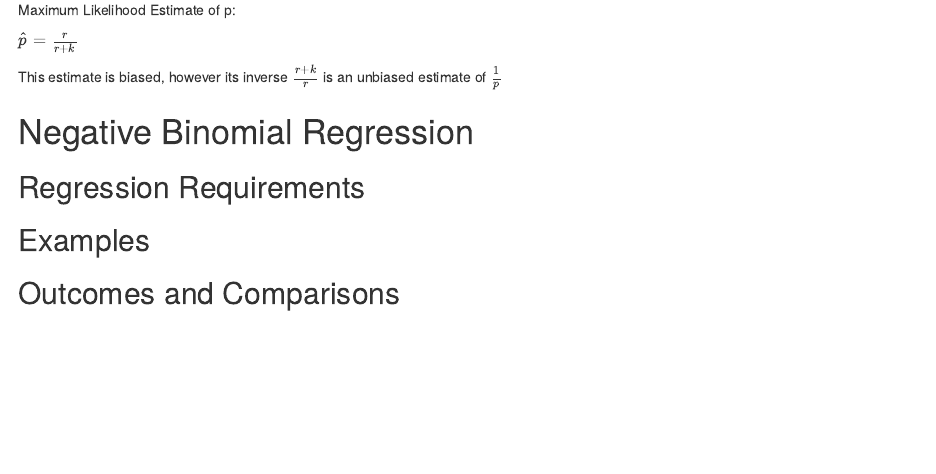
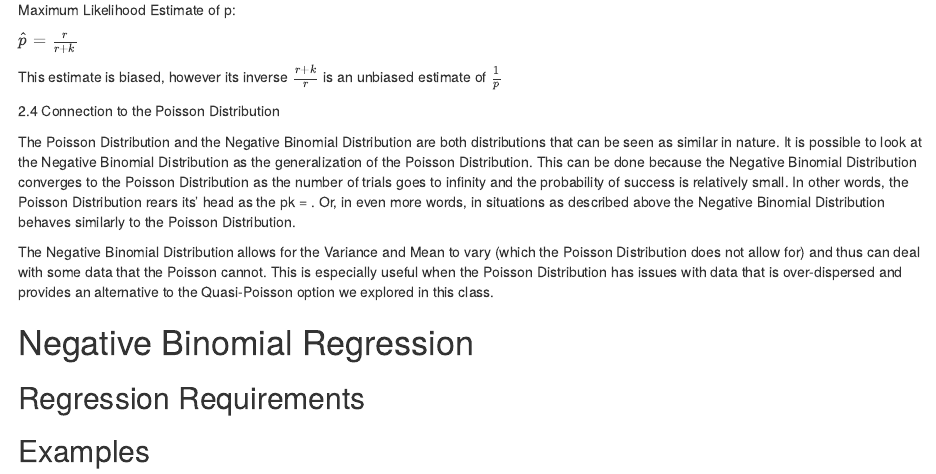
Before and after one commit to OlcottEthan/Math_3190_NegativeBinomialRegression, an R Markdown document (Final Report/report.rmd): the page in a window 1100 px wide, from 1270 px down. Rendered offline with R 4.5, knitr and Pandoc, with nearby package versions.

Commit message:
Updated distribution branch with more information for report

```diff
--- a/Final Report/report.rmd
+++ b/Final Report/report.rmd
@@ -81,6 +81,12 @@ $\hat{p} = \frac{r}{r + k}$
 
 This estimate is biased, however its inverse $\frac{r + k}{r}$ is an unbiased estimate of $\frac{1}{p}$
 
+2.4 Connection to the Poisson Distribution
+
+The Poisson Distribution and the Negative Binomial Distribution are both distributions that can be seen as similar in nature. It is possible to look at the Negative Binomial Distribution as the generalization of the Poisson Distribution. This can be done because the Negative Binomial Distribution converges to the Poisson Distribution as the number of trials goes to infinity and the probability of success is relatively small. In other words, the Poisson Distribution rears its' head as the pk = \lambda. Or, in even more words, in situations as described above the Negative Binomial Distribution behaves similarly to the Poisson Distribution.
+
+The Negative Binomial Distribution allows for the Variance and Mean to vary (which the Poisson Distribution does not allow for) and thus can deal with some data that the Poisson cannot. This is especially useful when the Poisson Distribution has issues with data that is over-dispersed and provides an alternative to the Quasi-Poisson option we explored in this class.
+
 # Negative Binomial Regression
 
 
```
